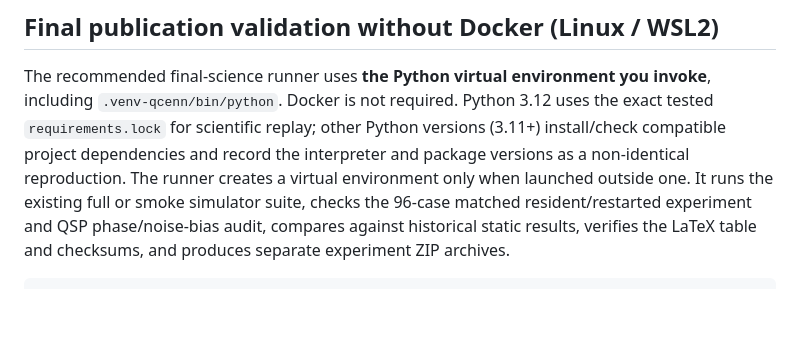
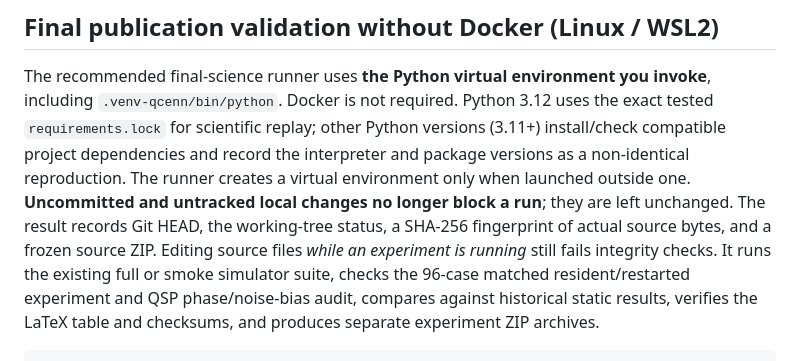
Before and after one commit to vtavakkoli/QCeNN-MI, a Markdown page: README.md, the part around the change. Drawn GitHub-style; blank space fills up the shorter version.

Commit message:
Document dirty-checkout support, source byte snapshots and unchanged mid-run integrity

```diff
--- a/README.md
+++ b/README.md
@@ -68,6 +68,10 @@ Python 3.12 uses the exact tested `requirements.lock` for scientific replay;
 other Python versions (3.11+) install/check compatible project dependencies
 and record the interpreter and package versions as a non-identical reproduction.
 The runner creates a virtual environment only when launched outside one.
+**Uncommitted and untracked local changes no longer block a run**; they are
+left unchanged. The result records Git HEAD, the working-tree status, a
+SHA-256 fingerprint of actual source bytes, and a frozen source ZIP. Editing
+source files *while an experiment is running* still fails integrity checks.
 It runs the existing
 full or smoke simulator suite, checks the 96-case matched resident/restarted
 experiment and QSP phase/noise-bias audit, compares against historical static
```
